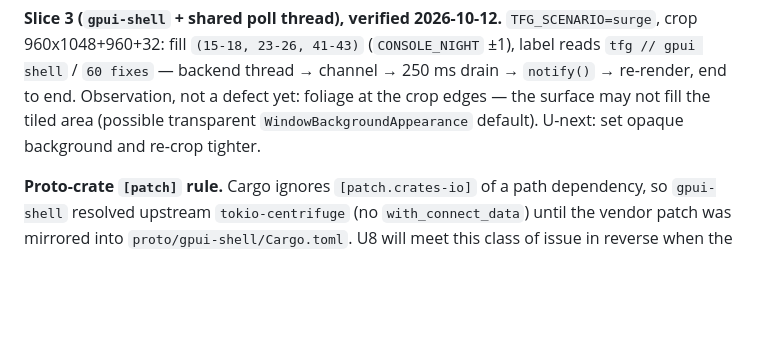
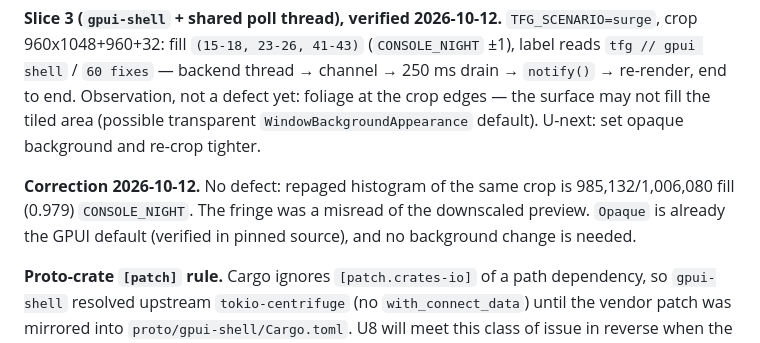
Before and after one commit to edwardmanhattan/tfg, a Markdown page: docs/gpui-migration-handoff.md, the part around the change. Rendered like a GitHub page; blank space fills up the shorter version.

Commit message:
Handoff: background-transparency observation closed, fill 0.979

```diff
--- a/docs/gpui-migration-handoff.md
+++ b/docs/gpui-migration-handoff.md
@@ -149,6 +149,11 @@ the surface may not fill the tiled area (possible transparent
 `WindowBackgroundAppearance` default). U-next: set opaque background and
 re-crop tighter.
 
+**Correction 2026-10-12.** No defect: repaged histogram of the same crop
+is 985,132/1,006,080 fill (0.979) `CONSOLE_NIGHT`. The fringe was a
+misread of the downscaled preview. `Opaque` is already the GPUI default
+(verified in pinned source), and no background change is needed.
+
 **Proto-crate `[patch]` rule.** Cargo ignores `[patch.crates-io]` of a
 path dependency, so `gpui-shell` resolved upstream `tokio-centrifuge`
 (no `with_connect_data`) until the vendor patch was mirrored into
```
